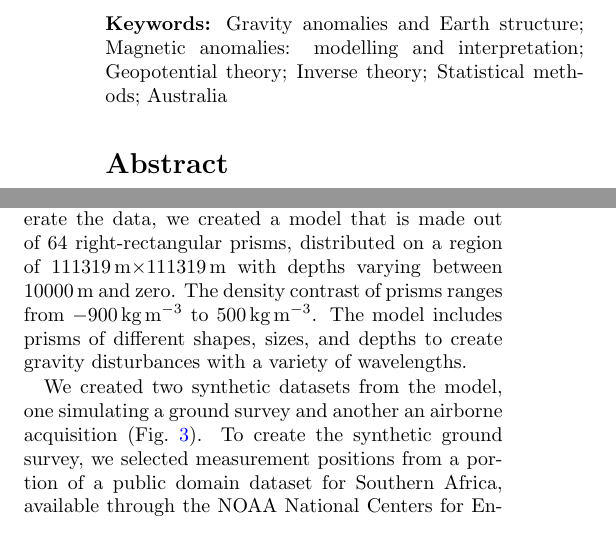
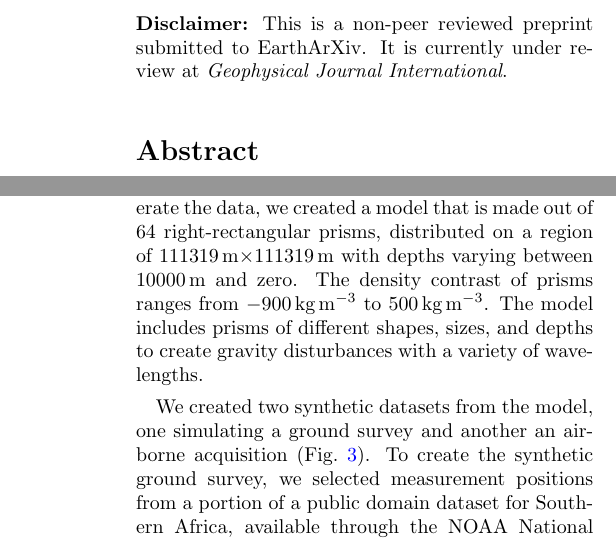
Before and after one commit to compgeolab/eql-gradient-boosted, a LaTeX paper (manuscript/manuscript.tex): two parts of the columns of pages 1 and 7 of 20 before the commit and two parts of the columns of pages 1 and 9 of 23 after it, joined at a grey line, cut at the place of the change. Compiled offline with pdfLaTeX.

Commit message:
Add EarthArXiv disclaimer (#122)
Added the standard disclaimer and left the version after publication
commented in the source. Removed the keywords since they are very GJI
specific. Turns out the layout looks much nicer if we don't set margins
and column separation (there was some strange spacing in some sections).

```diff
--- a/manuscript/manuscript.tex
+++ b/manuscript/manuscript.tex
@@ -20,8 +20,8 @@
 \urlstyle{same}
 
 % Configure column separation and page geometry
-\usepackage[hmargin=2cm, vmargin=3cm]{geometry}
-\setlength{\columnsep}{2\columnsep}
+%\usepackage[hmargin=2cm, vmargin=3cm]{geometry}
+%\setlength{\columnsep}{2\columnsep}
 
 % Import variables
 \input{variables.tex}
@@ -49,7 +49,7 @@
 \fancyhf{}
 \lhead{
     \fontsize{9pt}{12pt}\selectfont
-    \Author{} (\the\year{}). \DOI{}
+    \Author{} (\the\year{}). \Title{}.
 }
 \rhead{\fontsize{9pt}{12pt}\selectfont \thepage}
 \renewcommand{\headrulewidth}{0pt}
@@ -73,8 +72,17 @@
 \maketitle
 
 \noindent
-\textbf{Keywords:}
-\input{keywords.tex}
+\textbf{Disclaimer:}
+This is a non-peer reviewed preprint submitted to EarthArXiv.
+It is currently under review at \textit{Geophysical Journal International}.
+
+%Accepted 2016 October 13. Received in original form 2016 March 24.
+%\\[0.4cm]
+%This is a pre-copyedited, author-produced PDF of an article
+%published in \textit{Geophysical Journal International} following peer review.
+%The version of record
+%``\textit{\Author{} (\Year{}). \Title{}. \Journal{}. doi:\DOI{}}''
+%is available online at: \DOILink{}.
 
 \begin{abstract}
     \input{abstract}
```
Also changed, not shown: manuscript/manuscript.tex (1 more changed lines).
